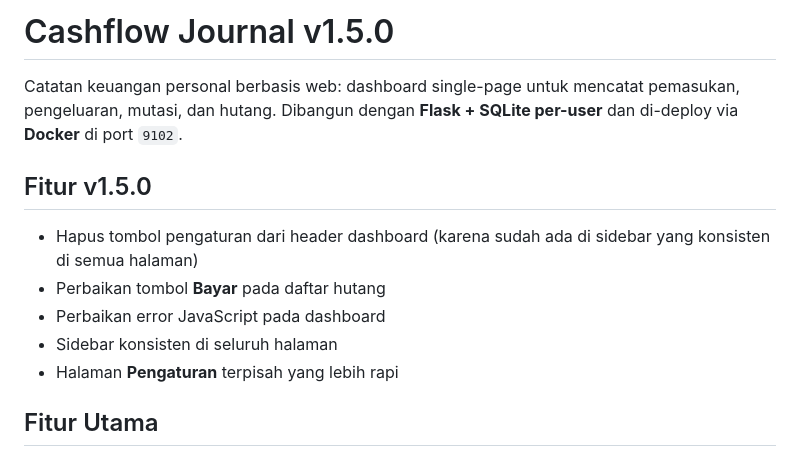
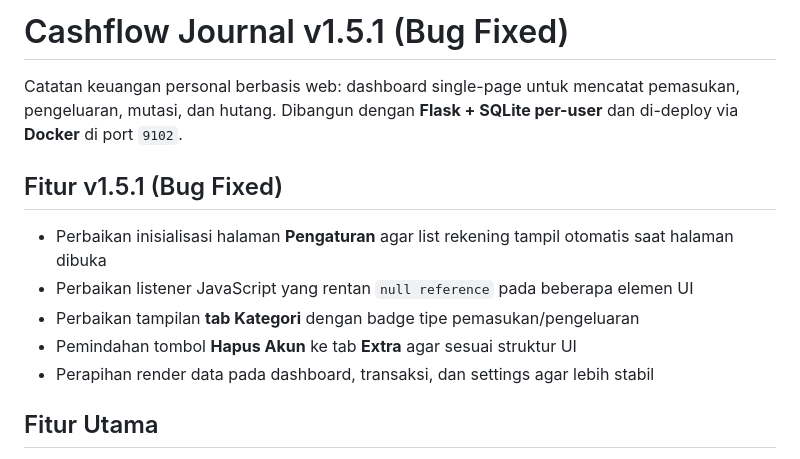
Before and after one commit to panpapan-rahe/cash-flow-journal, a Markdown page: README.md, the part around the change. Rendered like a GitHub page.

Commit message:
docs: release v1.5.1 bug fixed

```diff
--- a/README.md
+++ b/README.md
@@ -1,14 +1,14 @@
-# Cashflow Journal v1.5.0
+# Cashflow Journal v1.5.1 (Bug Fixed)
 
 Catatan keuangan personal berbasis web: dashboard single-page untuk mencatat pemasukan, pengeluaran, mutasi, dan hutang. Dibangun dengan **Flask + SQLite per-user** dan di-deploy via **Docker** di port `9102`.
 
-## Fitur v1.5.0
+## Fitur v1.5.1 (Bug Fixed)
 
-- Hapus tombol pengaturan dari header dashboard (karena sudah ada di sidebar yang konsisten di semua halaman)
-- Perbaikan tombol **Bayar** pada daftar hutang
-- Perbaikan error JavaScript pada dashboard
-- Sidebar konsisten di seluruh halaman
-- Halaman **Pengaturan** terpisah yang lebih rapi
+- Perbaikan inisialisasi halaman **Pengaturan** agar list rekening tampil otomatis saat halaman dibuka
+- Perbaikan listener JavaScript yang rentan `null reference` pada beberapa elemen UI
+- Perbaikan tampilan **tab Kategori** dengan badge tipe pemasukan/pengeluaran
+- Pemindahan tombol **Hapus Akun** ke tab **Extra** agar sesuai struktur UI
+- Perapihan render data pada dashboard, transaksi, dan settings agar lebih stabil
 
 ## Fitur Utama
 
```
